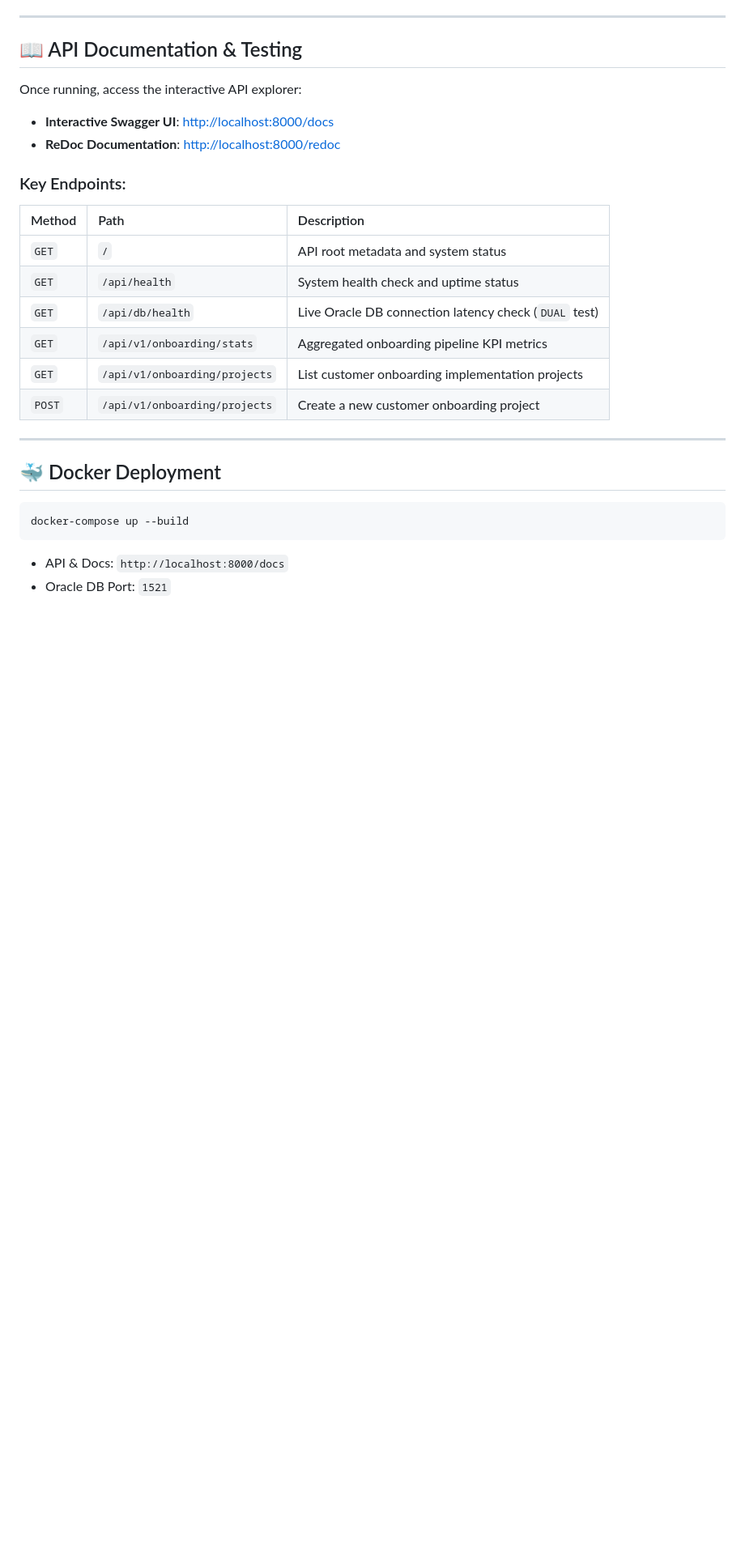
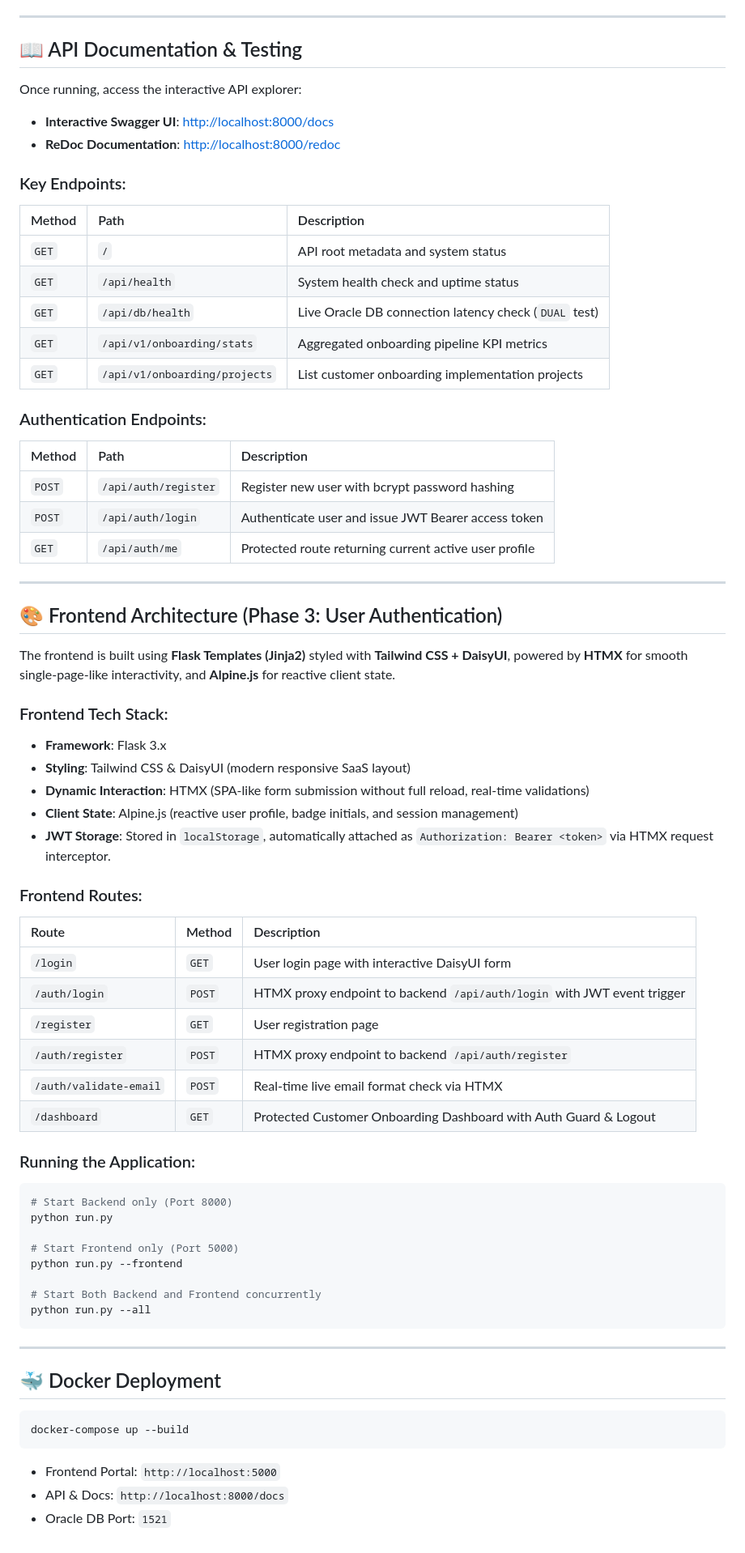
Before and after one commit to SasiniSiriwardhana/onboard-flow, a Markdown page: README.md, the part around the change. Shown at 81% size. Rendered like a GitHub page; blank space fills up the shorter version.

Commit message:
docs(frontend): update README with Phase 3 frontend documentation and git workflow

````diff
--- a/README.md
+++ b/README.md
@@ -96,7 +96,47 @@ Once running, access the interactive API explorer:
 | `GET` | `/api/db/health` | Live Oracle DB connection latency check (`DUAL` test) |
 | `GET` | `/api/v1/onboarding/stats` | Aggregated onboarding pipeline KPI metrics |
 | `GET` | `/api/v1/onboarding/projects` | List customer onboarding implementation projects |
-| `POST` | `/api/v1/onboarding/projects` | Create a new customer onboarding project |
+### Authentication Endpoints:
+| Method | Path | Description |
+| :--- | :--- | :--- |
+| `POST` | `/api/auth/register` | Register new user with bcrypt password hashing |
+| `POST` | `/api/auth/login` | Authenticate user and issue JWT Bearer access token |
+| `GET` | `/api/auth/me` | Protected route returning current active user profile |
+
+---
+
+## 🎨 Frontend Architecture (Phase 3: User Authentication)
+
+The frontend is built using **Flask Templates (Jinja2)** styled with **Tailwind CSS + DaisyUI**, powered by **HTMX** for smooth single-page-like interactivity, and **Alpine.js** for reactive client state.
+
+### Frontend Tech Stack:
+- **Framework**: Flask 3.x
+- **Styling**: Tailwind CSS & DaisyUI (modern responsive SaaS layout)
+- **Dynamic Interaction**: HTMX (SPA-like form submission without full reload, real-time validations)
+- **Client State**: Alpine.js (reactive user profile, badge initials, and session management)
+- **JWT Storage**: Stored in `localStorage`, automatically attached as `Authorization: Bearer <token>` via HTMX request interceptor.
+
+### Frontend Routes:
+| Route | Method | Description |
+| :--- | :--- | :--- |
+| `/login` | `GET` | User login page with interactive DaisyUI form |
+| `/auth/login` | `POST` | HTMX proxy endpoint to backend `/api/auth/login` with JWT event trigger |
+| `/register` | `GET` | User registration page |
+| `/auth/register` | `POST` | HTMX proxy endpoint to backend `/api/auth/register` |
+| `/auth/validate-email` | `POST` | Real-time live email format check via HTMX |
+| `/dashboard` | `GET` | Protected Customer Onboarding Dashboard with Auth Guard & Logout |
+
+### Running the Application:
+```bash
+# Start Backend only (Port 8000)
+python run.py
+
+# Start Frontend only (Port 5000)
+python run.py --frontend
+
+# Start Both Backend and Frontend concurrently
+python run.py --all
+```
 
 ---
 
@@ -104,5 +144,6 @@ Once running, access the interactive API explorer:
 ```bash
 docker-compose up --build
 ```
+- Frontend Portal: `http://localhost:5000`
 - API & Docs: `http://localhost:8000/docs`
 - Oracle DB Port: `1521`
````
